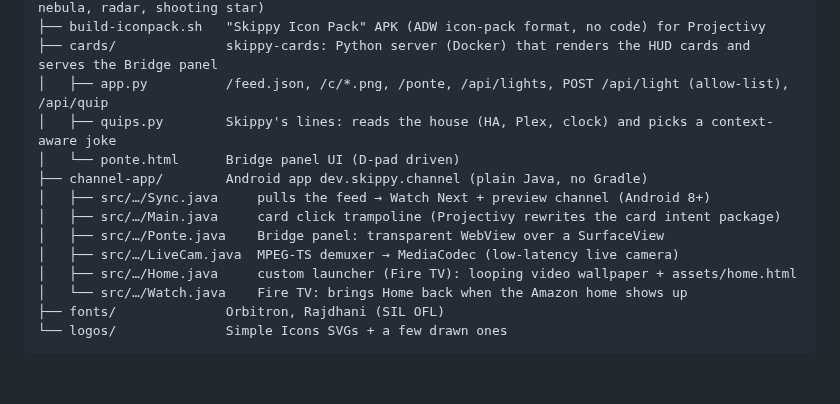
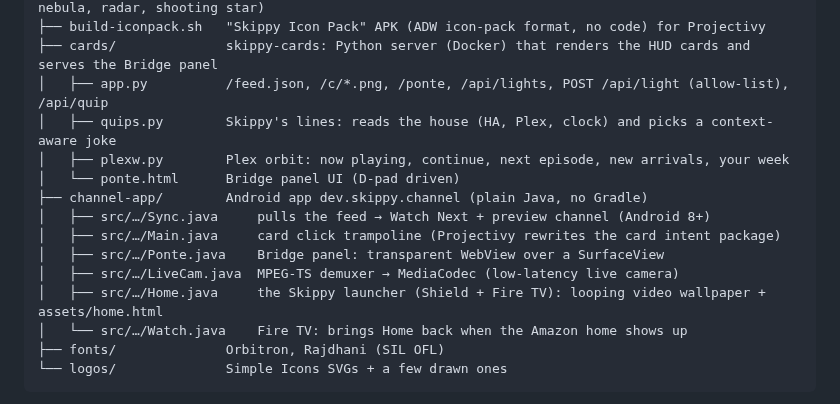
Before and after one commit to cascodigital/skippy-tv, a Markdown page: README.md, the part around one of its changes. GitHub-like rendering; blank space fills up the shorter version.

```diff
--- a/README.md
+++ b/README.md
@@ -91,13 +98,14 @@ Fire OS / older Android), what to change, in which order, and the traps we alrea
 ├── cards/              skippy-cards: Python server (Docker) that renders the HUD cards and serves the Bridge panel
 │   ├── app.py          /feed.json, /c/*.png, /ponte, /api/lights, POST /api/light (allow-list), /api/quip
 │   ├── quips.py        Skippy's lines: reads the house (HA, Plex, clock) and picks a context-aware joke
+│   ├── plexw.py        Plex orbit: now playing, continue, next episode, new arrivals, your week
 │   └── ponte.html      Bridge panel UI (D-pad driven)
 ├── channel-app/        Android app dev.skippy.channel (plain Java, no Gradle)
 │   ├── src/…/Sync.java     pulls the feed → Watch Next + preview channel (Android 8+)
 │   ├── src/…/Main.java     card click trampoline (Projectivy rewrites the card intent package)
 │   ├── src/…/Ponte.java    Bridge panel: transparent WebView over a SurfaceView
 │   ├── src/…/LiveCam.java  MPEG-TS demuxer → MediaCodec (low-latency live camera)
-│   ├── src/…/Home.java     custom launcher (Fire TV): looping video wallpaper + assets/home.html
+│   ├── src/…/Home.java     the Skippy launcher (Shield + Fire TV): looping video wallpaper + assets/home.html
 │   └── src/…/Watch.java    Fire TV: brings Home back when the Amazon home shows up
 ├── fonts/              Orbitron, Rajdhani (SIL OFL)
 └── logos/              Simple Icons SVGs + a few drawn ones
```
Also changed, not shown: other parts of README.md (+15 -8 lines), docs/ARCHITECTURE.md (+17 -1 lines), docs/screenshots/shield-home.jpg, 9 other files.
